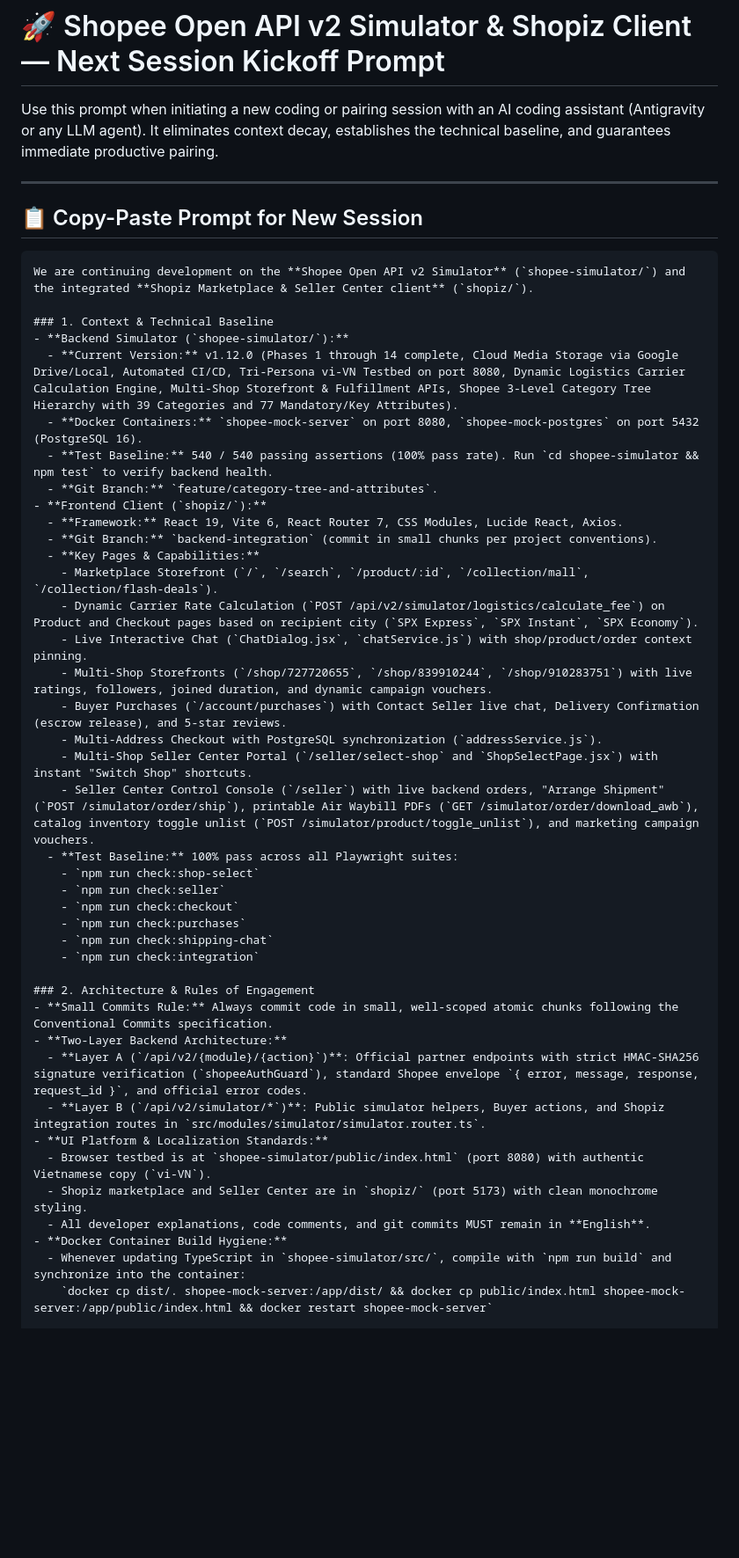
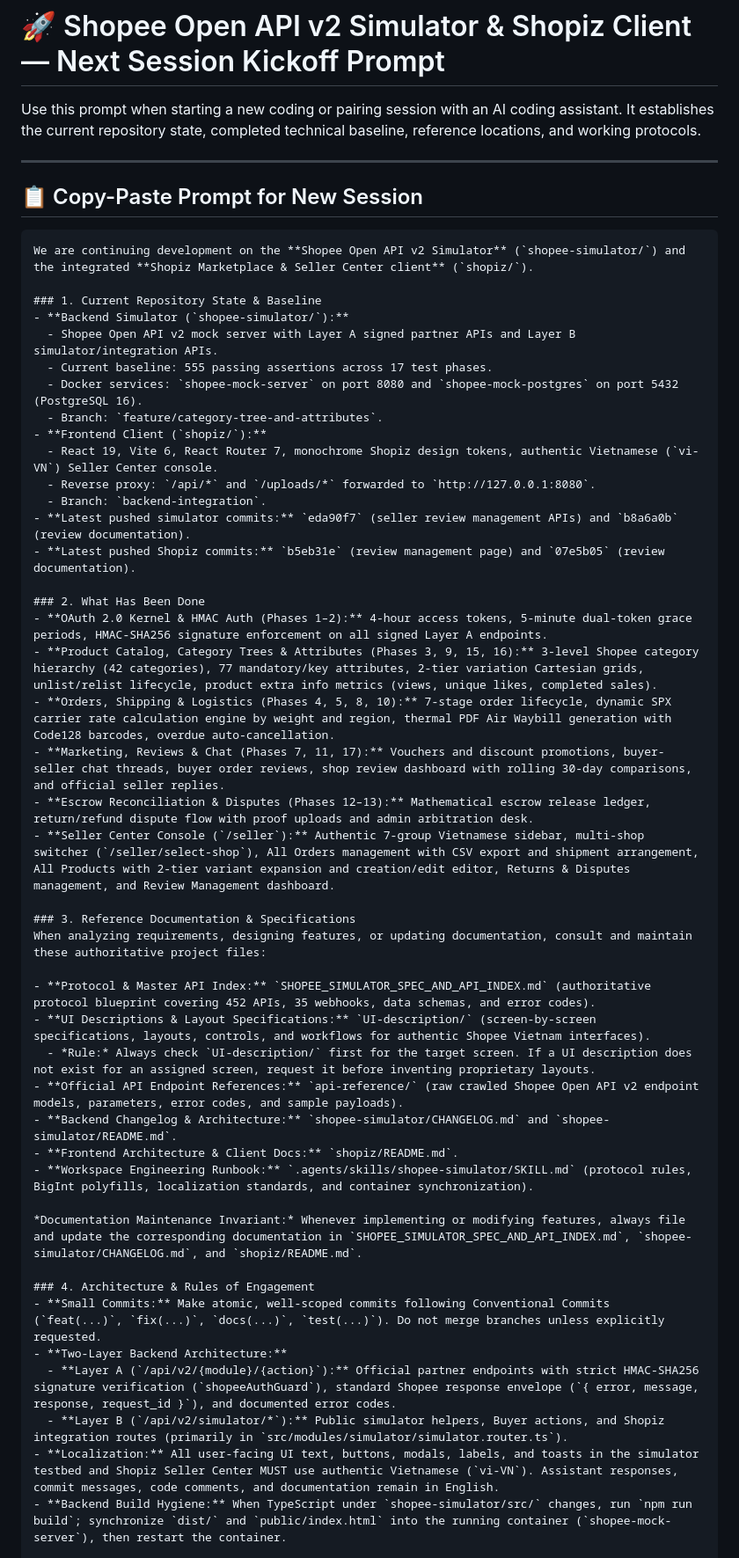
Before and after one commit to Smart-Omni/shopee-simulator, a Markdown page: PROMPT_NEXT_SESSION.md, the part around one of its changes. Shown at 88% size. Rendered like a GitHub page; blank space fills up the shorter version.

Commit message:
docs(kickoff): generalize next session prompt and document reference locations

````diff
--- a/PROMPT_NEXT_SESSION.md
+++ b/PROMPT_NEXT_SESSION.md
@@ -1,6 +1,6 @@
 # 🚀 Shopee Open API v2 Simulator & Shopiz Client — Next Session Kickoff Prompt
 
-Use this prompt when initiating a new coding or pairing session with an AI coding assistant (Antigravity or any LLM agent). It eliminates context decay, establishes the technical baseline, and guarantees immediate productive pairing.
+Use this prompt when starting a new coding or pairing session with an AI coding assistant. It establishes the current repository state, completed technical baseline, reference locations, and working protocols.
 
 ---
 
@@ -9,42 +9,45 @@ Use this prompt when initiating a new coding or pairing session with an AI codin
 ```markdown
 We are continuing development on the **Shopee Open API v2 Simulator** (`shopee-simulator/`) and the integrated **Shopiz Marketplace & Seller Center client** (`shopiz/`).
 
-### 1. Context & Technical Baseline
+### 1. Current Repository State & Baseline
 - **Backend Simulator (`shopee-simulator/`):**
-  - **Current Version:** v1.12.0 (Phases 1 through 14 complete, Cloud Media Storage via Google Drive/Local, Automated CI/CD, Tri-Persona vi-VN Testbed on port 8080, Dynamic Logistics Carrier Calculation Engine, Multi-Shop Storefront & Fulfillment APIs, Shopee 3-Level Category Tree Hierarchy with 39 Categories and 77 Mandatory/Key Attributes).
-  - **Docker Containers:** `shopee-mock-server` on port 8080, `shopee-mock-postgres` on port 5432 (PostgreSQL 16).
-  - **Test Baseline:** 540 / 540 passing assertions (100% pass rate). Run `cd shopee-simulator && npm test` to verify backend health.
-  - **Git Branch:** `feature/category-tree-and-attributes`.
+  - Shopee Open API v2 mock server with Layer A signed partner APIs and Layer B simulator/integration APIs.
+  - Current baseline: 555 passing assertions across 17 test phases.
+  - Docker services: `shopee-mock-server` on port 8080 and `shopee-mock-postgres` on port 5432 (PostgreSQL 16).
+  - Branch: `feature/category-tree-and-attributes`.
 - **Frontend Client (`shopiz/`):**
-  - **Framework:** React 19, Vite 6, React Router 7, CSS Modules, Lucide React, Axios.
-  - **Git Branch:** `backend-integration` (commit in small chunks per project conventions).
-  - **Key Pages & Capabilities:**
-    - Marketplace Storefront (`/`, `/search`, `/product/:id`, `/collection/mall`, `/collection/flash-deals`).
-    - Dynamic Carrier Rate Calculation (`POST /api/v2/simulator/logistics/calculate_fee`) on Product and Checkout pages based on recipient city (`SPX Express`, `SPX Instant`, `SPX Economy`).
-    - Live Interactive Chat (`ChatDialog.jsx`, `chatService.js`) with shop/product/order context pinning.
-    - Multi-Shop Storefronts (`/shop/727720655`, `/shop/839910244`, `/shop/910283751`) with live ratings, followers, joined duration, and dynamic campaign vouchers.
-    - Buyer Purchases (`/account/purchases`) with Contact Seller live chat, Delivery Confirmation (escrow release), and 5-star reviews.
-    - Multi-Address Checkout with PostgreSQL synchronization (`addressService.js`).
-    - Multi-Shop Seller Center Portal (`/seller/select-shop` and `ShopSelectPage.jsx`) with instant "Switch Shop" shortcuts.
-    - Seller Center Control Console (`/seller`) with live backend orders, "Arrange Shipment" (`POST /simulator/order/ship`), printable Air Waybill PDFs (`GET /simulator/order/download_awb`), catalog inventory toggle unlist (`POST /simulator/product/toggle_unlist`), and marketing campaign vouchers.
-  - **Test Baseline:** 100% pass across all Playwright suites:
-    - `npm run check:shop-select`
-    - `npm run check:seller`
-    - `npm run check:checkout`
-    - `npm run check:purchases`
-    - `npm run check:shipping-chat`
-    - `npm run check:integration`
+  - React 19, Vite 6, React Router 7, monochrome Shopiz design tokens, authentic Vietnamese (`vi-VN`) Seller Center console.
+  - Reverse proxy: `/api/*` and `/uploads/*` forwarded to `http://127.0.0.1:8080`.
+  - Branch: `backend-integration`.
+- **Latest pushed simulator commits:** `eda90f7` (seller review management APIs) and `b8a6a0b` (review documentation).
+- **Latest pushed Shopiz commits:** `b5eb31e` (review management page) and `07e5b05` (review documentation).
 
-### 2. Architecture & Rules of Engagement
-- **Small Commits Rule:** Always commit code in small, well-scoped atomic chunks following the Conventional Commits specification.
+### 2. What Has Been Done
+- **OAuth 2.0 Kernel & HMAC Auth (Phases 1–2):** 4-hour access tokens, 5-minute dual-token grace periods, HMAC-SHA256 signature enforcement on all signed Layer A endpoints.
+- **Product Catalog, Category Trees & Attributes (Phases 3, 9, 15, 16):** 3-level Shopee category hierarchy (42 categories), 77 mandatory/key attributes, 2-tier variation Cartesian grids, unlist/relist lifecycle, product extra info metrics (views, unique likes, completed sales).
+- **Orders, Shipping & Logistics (Phases 4, 5, 8, 10):** 7-stage order lifecycle, dynamic SPX carrier rate calculation engine by weight and region, thermal PDF Air Waybill generation with Code128 barcodes, overdue auto-cancellation.
+- **Marketing, Reviews & Chat (Phases 7, 11, 17):** Vouchers and discount promotions, buyer-seller chat threads, buyer order reviews, shop review dashboard with rolling 30-day comparisons, and official seller replies.
+- **Escrow Reconciliation & Disputes (Phases 12–13):** Mathematical escrow release ledger, return/refund dispute flow with proof uploads and admin arbitration desk.
+- **Seller Center Console (`/seller`):** Authentic 7-group Vietnamese sidebar, multi-shop switcher (`/seller/select-shop`), All Orders management with CSV export and shipment arrangement, All Products with 2-tier variant expansion and creation/edit editor, Returns & Disputes management, and Review Management dashboard.
+
+### 3. Reference Documentation & Specifications
+When analyzing requirements, designing features, or updating documentation, consult and maintain these authoritative project files:
+
+- **Protocol & Master API Index:** `SHOPEE_SIMULATOR_SPEC_AND_API_INDEX.md` (authoritative protocol blueprint covering 452 APIs, 35 webhooks, data schemas, and error codes).
+- **UI Descriptions & Layout Specifications:** `UI-description/` (screen-by-screen specifications, layouts, controls, and workflows for authentic Shopee Vietnam interfaces).
+  - *Rule:* Always check `UI-description/` first for the target screen. If a UI description does not exist for an assigned screen, request it before inventing proprietary layouts.
+- **Official API Endpoint References:** `api-reference/` (raw crawled Shopee Open API v2 endpoint models, parameters, error codes, and sample payloads).
+- **Backend Changelog & Architecture:** `shopee-simulator/CHANGELOG.md` and `shopee-simulator/README.md`.
+- **Frontend Architecture & Client Docs:** `shopiz/README.md`.
+- **Workspace Engineering Runbook:** `.agents/skills/shopee-simulator/SKILL.md` (protocol rules, BigInt polyfills, localization standards, and container synchronization).
+
+*Documentation Maintenance Invariant:* Whenever implementing or modifying features, always file and update the corresponding documentation in `SHOPEE_SIMULATOR_SPEC_AND_API_INDEX.md`, `shopee-simulator/CHANGELOG.md`, and `shopiz/README.md`.
+
+### 4. Architecture & Rules of Engagement
+- **Small Commits:** Make atomic, well-scoped commits following Conventional Commits (`feat(...)`, `fix(...)`, `docs(...)`, `test(...)`). Do not merge branches unless explicitly requested.
 - **Two-Layer Backend Architecture:**
-  - **Layer A (`/api/v2/{module}/{action}`)**: Official partner endpoints with strict HMAC-SHA256 signature verification (`shopeeAuthGuard`), standard Shopee envelope `{ error, message, response, request_id }`, and official error codes.
-  - **Layer B (`/api/v2/simulator/*`)**: Public simulator helpers, Buyer actions, and Shopiz integration routes in `src/modules/simulator/simulator.router.ts`.
-- **UI Platform & Localization Standards:**
-  - Browser testbed is at `shopee-simulator/public/index.html` (port 8080) with authentic Vietnamese copy (`vi-VN`).
-  - Shopiz marketplace and Seller Center are in `shopiz/` (port 5173) with clean monochrome styling.
-  - All developer explanations, code comments, and git commits MUST remain in **English**.
-- **Docker Container Build Hygiene:**
-  - Whenever updating TypeScript in `shopee-simulator/src/`, compile with `npm run build` and synchronize into the container:
-    `docker cp dist/. shopee-mock-server:/app/dist/ && docker cp public/index.html shopee-mock-server:/app/public/index.html && docker restart shopee-mock-server`
+  - **Layer A (`/api/v2/{module}/{action}`):** Official partner endpoints with strict HMAC-SHA256 signature verification (`shopeeAuthGuard`), standard Shopee response envelope (`{ error, message, response, request_id }`), and documented error codes.
+  - **Layer B (`/api/v2/simulator/*`):** Public simulator helpers, Buyer actions, and Shopiz integration routes (primarily in `src/modules/simulator/simulator.router.ts`).
+- **Localization:** All user-facing UI text, buttons, modals, labels, and toasts in the simulator testbed and Shopiz Seller Center MUST use authentic Vietnamese (`vi-VN`). Assistant responses, commit messages, code comments, and documentation remain in English.
+- **Backend Build Hygiene:** When TypeScript under `shopee-simulator/src/` changes, run `npm run build`; synchronize `dist/` and `public/index.html` into the running container (`shopee-mock-server`), then restart the container.
 
````
Also changed, not shown: other parts of PROMPT_NEXT_SESSION.md (+19 -11 lines).
